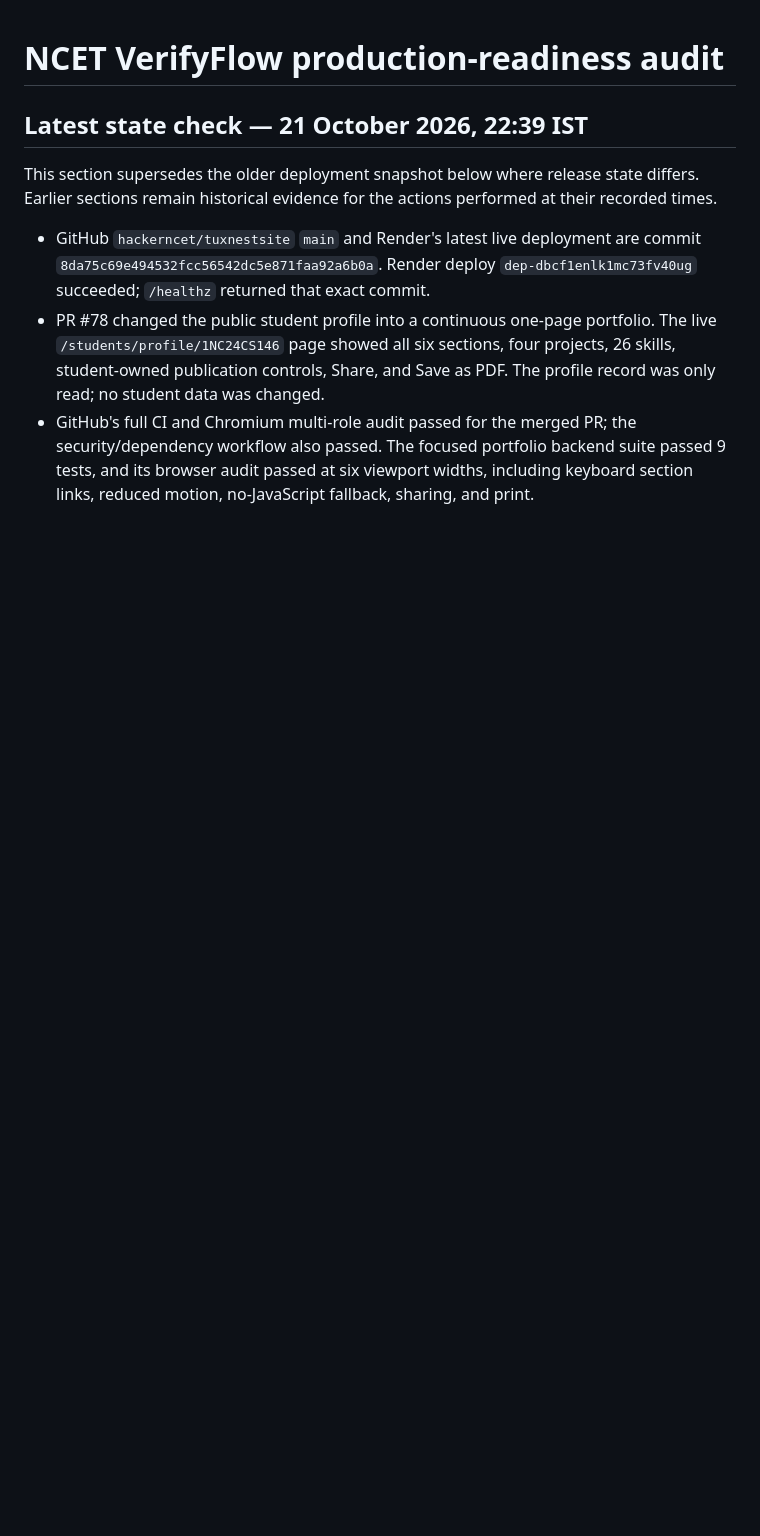
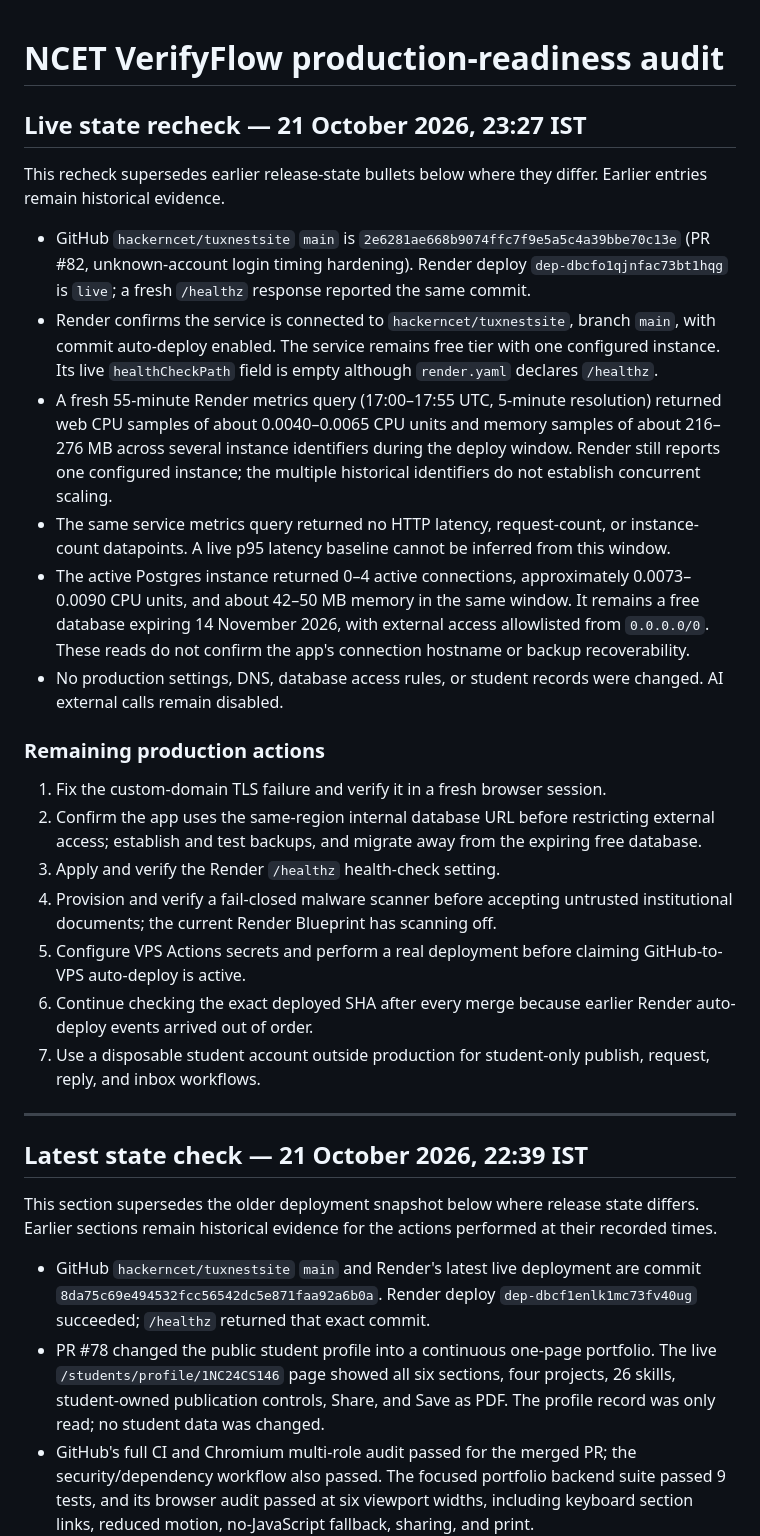
Before and after one commit to hackerncet/tuxnestsite, a Markdown page: docs/PRODUCTION_READINESS_AUDIT_2026-10-21.md, the part around the change. GitHub-like rendering; blank space fills up the shorter version.

Commit message:
docs: refresh production audit with current Render evidence

```diff
--- a/docs/PRODUCTION_READINESS_AUDIT_2026-10-21.md
+++ b/docs/PRODUCTION_READINESS_AUDIT_2026-10-21.md
@@ -1,4 +1,28 @@
 # NCET VerifyFlow production-readiness audit
+
+## Live state recheck — 21 October 2026, 23:27 IST
+
+This recheck supersedes earlier release-state bullets below where they differ. Earlier entries remain historical evidence.
+
+- GitHub `hackerncet/tuxnestsite` `main` is `2e6281ae668b9074ffc7f9e5a5c4a39bbe70c13e` (PR #82, unknown-account login timing hardening). Render deploy `dep-dbcfo1qjnfac73bt1hqg` is `live`; a fresh `/healthz` response reported the same commit.
+- Render confirms the service is connected to `hackerncet/tuxnestsite`, branch `main`, with commit auto-deploy enabled. The service remains free tier with one configured instance. Its live `healthCheckPath` field is empty although `render.yaml` declares `/healthz`.
+- A fresh 55-minute Render metrics query (17:00–17:55 UTC, 5-minute resolution) returned web CPU samples of about 0.0040–0.0065 CPU units and memory samples of about 216–276 MB across several instance identifiers during the deploy window. Render still reports one configured instance; the multiple historical identifiers do not establish concurrent scaling.
+- The same service metrics query returned no HTTP latency, request-count, or instance-count datapoints. A live p95 latency baseline cannot be inferred from this window.
+- The active Postgres instance returned 0–4 active connections, approximately 0.0073–0.0090 CPU units, and about 42–50 MB memory in the same window. It remains a free database expiring 14 November 2026, with external access allowlisted from `0.0.0.0/0`. These reads do not confirm the app's connection hostname or backup recoverability.
+- No production settings, DNS, database access rules, or student records were changed. AI external calls remain disabled.
+
+### Remaining production actions
+
+1. Fix the custom-domain TLS failure and verify it in a fresh browser session.
+2. Confirm the app uses the same-region internal database URL before restricting external access; establish and test backups, and migrate away from the expiring free database.
+3. Apply and verify the Render `/healthz` health-check setting.
+4. Provision and verify a fail-closed malware scanner before accepting untrusted institutional documents; the current Render Blueprint has scanning off.
+5. Configure VPS Actions secrets and perform a real deployment before claiming GitHub-to-VPS auto-deploy is active.
+6. Continue checking the exact deployed SHA after every merge because earlier Render auto-deploy events arrived out of order.
+7. Use a disposable student account outside production for student-only publish, request, reply, and inbox workflows.
+
+---
+
 
 ## Latest state check — 21 October 2026, 22:39 IST
 
```
